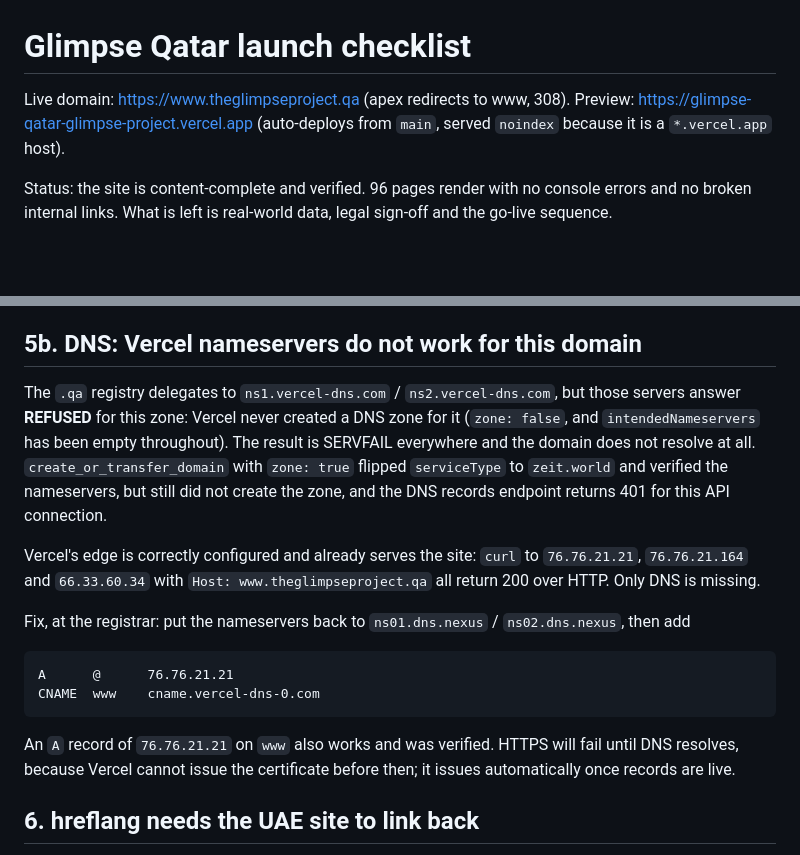
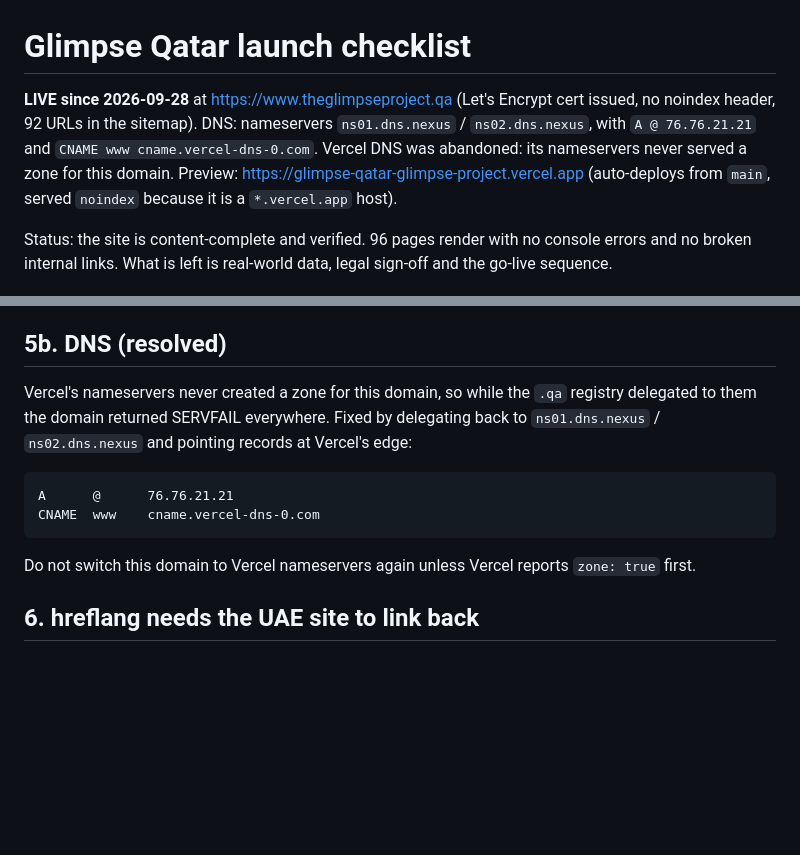
Before and after one commit to WorxByGlimpse/Glimpse-Qatar, a Markdown page: QATAR-LAUNCH-CHECKLIST.md, 2 parts joined by grey strips. GitHub-like rendering; blank space fills up the shorter version.

Commit message:
Record the site as live on theglimpseproject.qa
DNS resolved by delegating back to the registrar's nameservers with A and
CNAME records pointing at Vercel's edge. Vercel nameservers never served a
zone for this domain.

Co-Authored-By: Claude Opus 5 <noreply@anthropic.com>
Claude-Session: https://claude.ai/code/session_013mg9ocD9cvVjCXDygJjuyq

```diff
--- a/QATAR-LAUNCH-CHECKLIST.md
+++ b/QATAR-LAUNCH-CHECKLIST.md
@@ -1,6 +1,7 @@
 # Glimpse Qatar launch checklist
 
-Live domain: https://www.theglimpseproject.qa (apex redirects to www, 308).
+**LIVE since 2026-09-28** at https://www.theglimpseproject.qa (Let's Encrypt cert issued, no noindex header, 92 URLs in the sitemap).
+DNS: nameservers `ns01.dns.nexus` / `ns02.dns.nexus`, with `A @ 76.76.21.21` and `CNAME www cname.vercel-dns-0.com`. Vercel DNS was abandoned: its nameservers never served a zone for this domain.
 Preview: https://glimpse-qatar-glimpse-project.vercel.app (auto-deploys from `main`, served `noindex` because it is a `*.vercel.app` host).
 
 Status: the site is content-complete and verified. 96 pages render with no console
@@ -69,26 +70,16 @@ Domain is done: `theglimpseproject.qa` was already the value used throughout the
 6. **Add the return hreflang tags on the UAE site** (see section 6). Until this is done, the Qatar/UAE hreflang pairing is one-way and Google may ignore it.
 7. Local directory listings with the same name, address and phone.
 
-## 5b. DNS: Vercel nameservers do not work for this domain
+## 5b. DNS (resolved)
 
-The `.qa` registry delegates to `ns1.vercel-dns.com` / `ns2.vercel-dns.com`, but those servers answer
-**REFUSED** for this zone: Vercel never created a DNS zone for it (`zone: false`, and
-`intendedNameservers` has been empty throughout). The result is SERVFAIL everywhere and the domain does
-not resolve at all. `create_or_transfer_domain` with `zone: true` flipped `serviceType` to `zeit.world`
-and verified the nameservers, but still did not create the zone, and the DNS records endpoint returns
-401 for this API connection.
-
-Vercel's edge is correctly configured and already serves the site: `curl` to `76.76.21.21`,
-`76.76.21.164` and `66.33.60.34` with `Host: www.theglimpseproject.qa` all return 200 over HTTP. Only
-DNS is missing.
-
-Fix, at the registrar: put the nameservers back to `ns01.dns.nexus` / `ns02.dns.nexus`, then add
+Vercel's nameservers never created a zone for this domain, so while the `.qa` registry delegated to
+them the domain returned SERVFAIL everywhere. Fixed by delegating back to `ns01.dns.nexus` /
+`ns02.dns.nexus` and pointing records at Vercel's edge:
 
     A      @      76.76.21.21
     CNAME  www    cname.vercel-dns-0.com
 
-An `A` record of `76.76.21.21` on `www` also works and was verified. HTTPS will fail until DNS resolves,
-because Vercel cannot issue the certificate before then; it issues automatically once records are live.
+Do not switch this domain to Vercel nameservers again unless Vercel reports `zone: true` first.
 
 ## 6. hreflang needs the UAE site to link back
 
```
